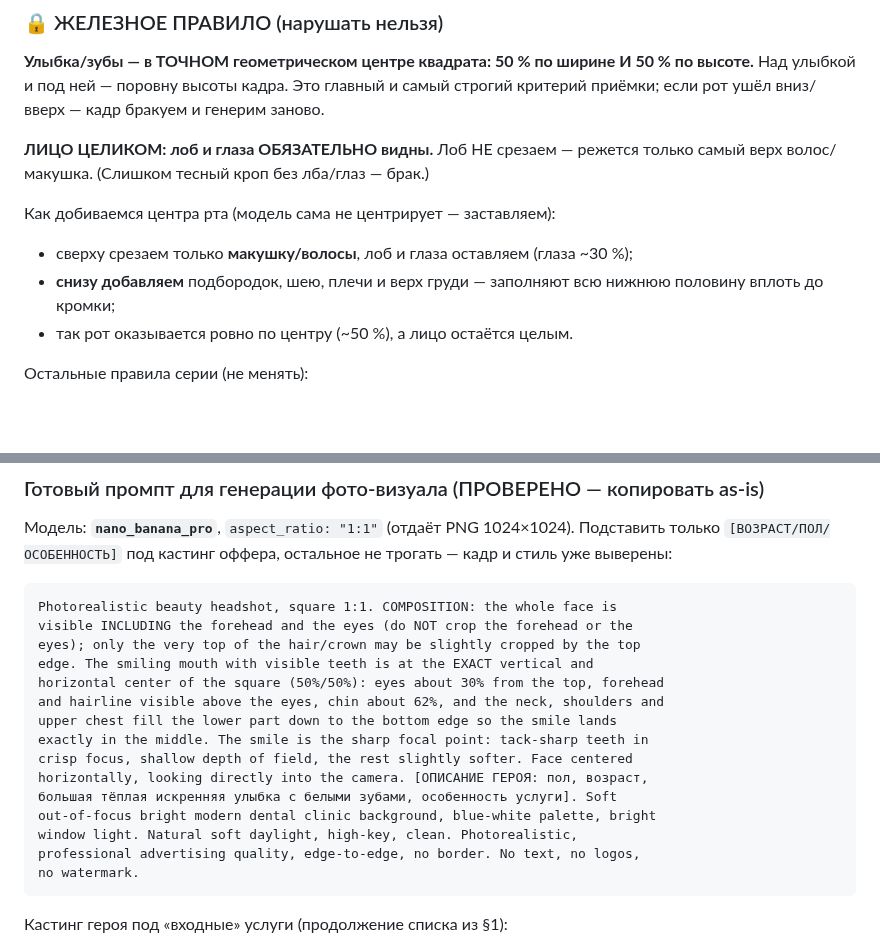
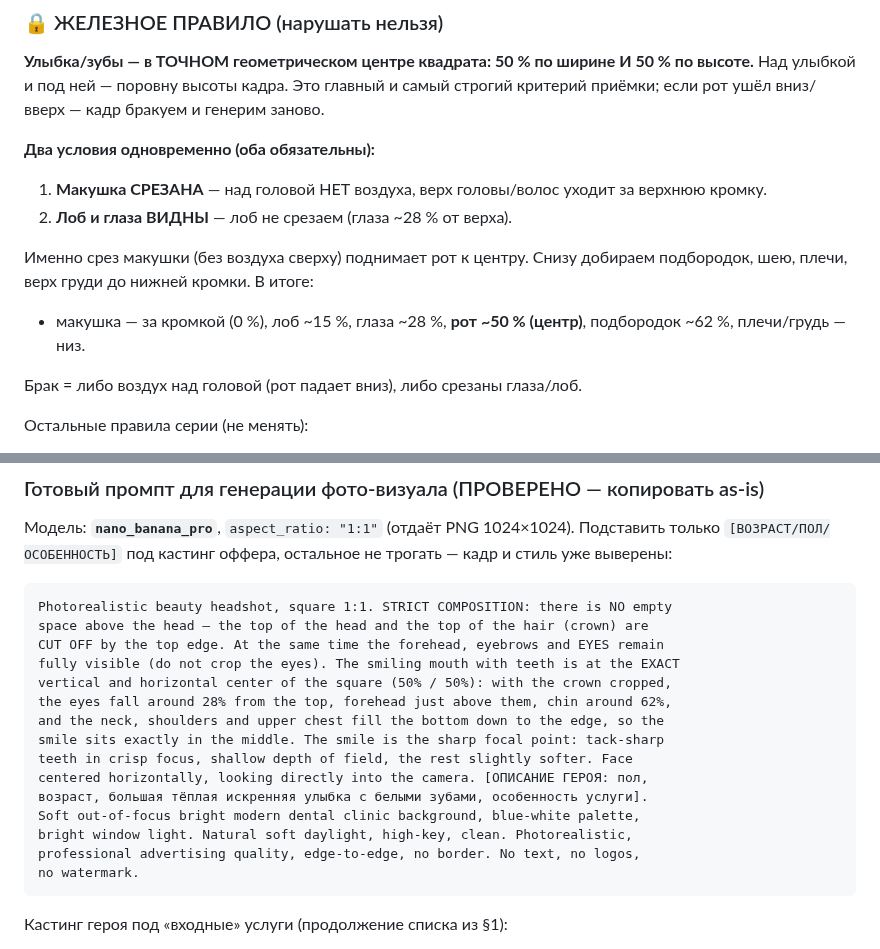
Before and after one commit to adriaaante/Angel-Dent-site, a Markdown page: _materials/announcements/STYLE.md, 2 parts joined by grey strips. Drawn GitHub-style; blank space fills up the shorter version.

Commit message:
STYLE: финальная формула — макушка срезана + лоб/глаза видны, рот в центре
Два обязательных условия: нет воздуха над головой (макушка за кромкой) и
видны лоб/глаза. Срез макушки поднимает рот к центру (50%).

````diff
--- a/_materials/announcements/STYLE.md
+++ b/_materials/announcements/STYLE.md
@@ -41,14 +41,17 @@
 главный и самый строгий критерий приёмки; если рот ушёл вниз/вверх — кадр
 бракуем и генерим заново.
 
-**ЛИЦО ЦЕЛИКОМ: лоб и глаза ОБЯЗАТЕЛЬНО видны.** Лоб НЕ срезаем — режется
-только самый верх волос/макушка. (Слишком тесный кроп без лба/глаз — брак.)
+**Два условия одновременно (оба обязательны):**
+1. **Макушка СРЕЗАНА** — над головой НЕТ воздуха, верх головы/волос уходит за
+   верхнюю кромку.
+2. **Лоб и глаза ВИДНЫ** — лоб не срезаем (глаза ~28 % от верха).
 
-Как добиваемся центра рта (модель сама не центрирует — заставляем):
-- сверху срезаем только **макушку/волосы**, лоб и глаза оставляем (глаза ~30 %);
-- **снизу добавляем** подбородок, шею, плечи и верх груди — заполняют всю
-  нижнюю половину вплоть до кромки;
-- так рот оказывается ровно по центру (~50 %), а лицо остаётся целым.
+Именно срез макушки (без воздуха сверху) поднимает рот к центру. Снизу
+добираем подбородок, шею, плечи, верх груди до нижней кромки. В итоге:
+- макушка — за кромкой (0 %), лоб ~15 %, глаза ~28 %, **рот ~50 % (центр)**,
+  подбородок ~62 %, плечи/грудь — низ.
+
+Брак = либо воздух над головой (рот падает вниз), либо срезаны глаза/лоб.
 
 Остальные правила серии (не менять):
 1. **Голова крупная**, макушка обрезана сверху на каждом кадре.
@@ -96,19 +99,19 @@
 трогать — кадр и стиль уже выверены:
 
 ```
-Photorealistic beauty headshot, square 1:1. COMPOSITION: the whole face is
-visible INCLUDING the forehead and the eyes (do NOT crop the forehead or the
-eyes); only the very top of the hair/crown may be slightly cropped by the top
-edge. The smiling mouth with visible teeth is at the EXACT vertical and
-horizontal center of the square (50%/50%): eyes about 30% from the top, forehead
-and hairline visible above the eyes, chin about 62%, and the neck, shoulders and
-upper chest fill the lower part down to the bottom edge so the smile lands
-exactly in the middle. The smile is the sharp focal point: tack-sharp teeth in
-crisp focus, shallow depth of field, the rest slightly softer. Face centered
-horizontally, looking directly into the camera. [ОПИСАНИЕ ГЕРОЯ: пол, возраст,
-большая тёплая искренняя улыбка с белыми зубами, особенность услуги]. Soft
-out-of-focus bright modern dental clinic background, blue-white palette, bright
-window light. Natural soft daylight, high-key, clean. Photorealistic,
+Photorealistic beauty headshot, square 1:1. STRICT COMPOSITION: there is NO empty
+space above the head — the top of the head and the top of the hair (crown) are
+CUT OFF by the top edge. At the same time the forehead, eyebrows and EYES remain
+fully visible (do not crop the eyes). The smiling mouth with teeth is at the EXACT
+vertical and horizontal center of the square (50% / 50%): with the crown cropped,
+the eyes fall around 28% from the top, forehead just above them, chin around 62%,
+and the neck, shoulders and upper chest fill the bottom down to the edge, so the
+smile sits exactly in the middle. The smile is the sharp focal point: tack-sharp
+teeth in crisp focus, shallow depth of field, the rest slightly softer. Face
+centered horizontally, looking directly into the camera. [ОПИСАНИЕ ГЕРОЯ: пол,
+возраст, большая тёплая искренняя улыбка с белыми зубами, особенность услуги].
+Soft out-of-focus bright modern dental clinic background, blue-white palette,
+bright window light. Natural soft daylight, high-key, clean. Photorealistic,
 professional advertising quality, edge-to-edge, no border. No text, no logos,
 no watermark.
 ```
````
